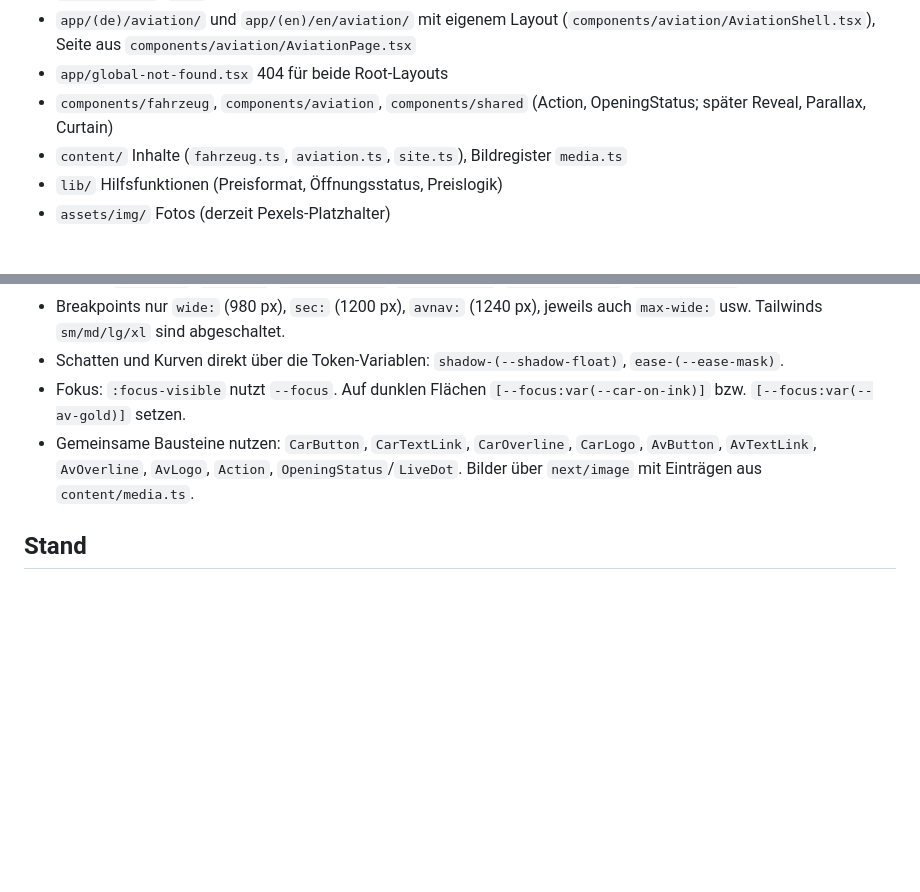
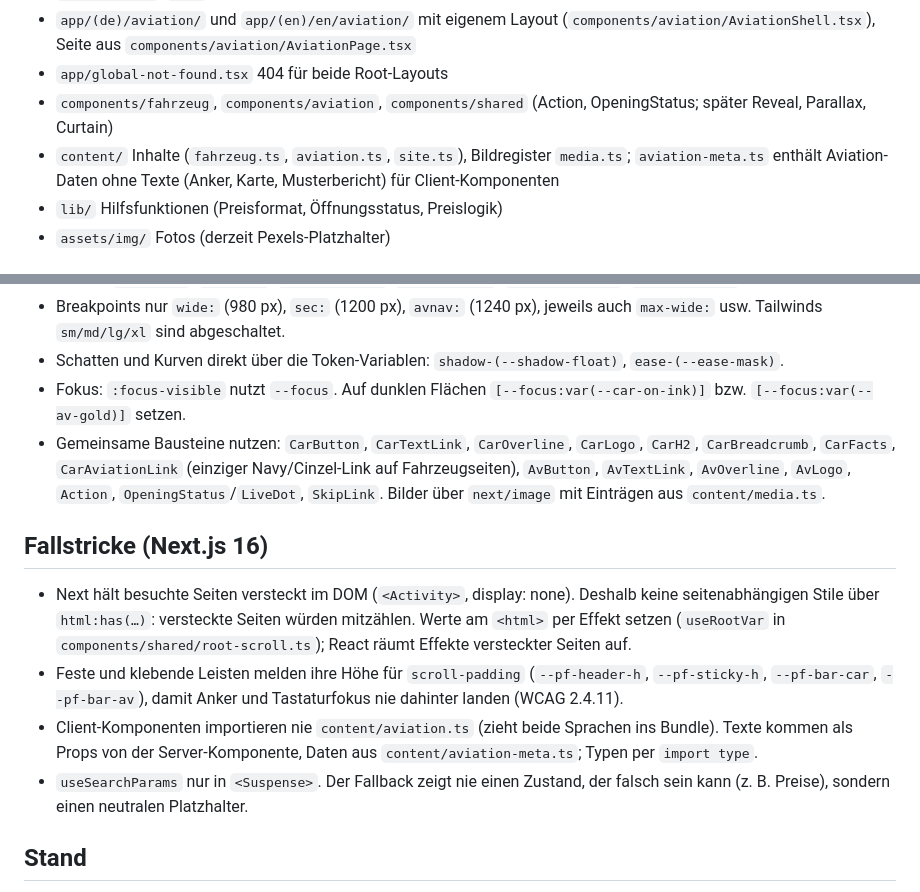
Before and after one commit to Fraa16/paintfix, a Markdown page: CLAUDE.md, 2 parts joined by grey strips. Drawn GitHub-style; blank space fills up the shorter version.

Commit message:
Document Next.js 16 pitfalls and shared components in CLAUDE.md
Co-Authored-By: Claude Opus 5.5 <noreply@anthropic.com>
Claude-Session: https://claude.ai/code/session_01Ez1TNvexnA7vwkefvvpsoo

```diff
--- a/CLAUDE.md
+++ b/CLAUDE.md
@@ -30,7 +30,7 @@ Next.js 16 weicht von älteren Versionen ab. Vor neuen APIs die Doku in `node_mo
 - `app/(de)/aviation/` und `app/(en)/en/aviation/` mit eigenem Layout (`components/aviation/AviationShell.tsx`), Seite aus `components/aviation/AviationPage.tsx`
 - `app/global-not-found.tsx` 404 für beide Root-Layouts
 - `components/fahrzeug`, `components/aviation`, `components/shared` (Action, OpeningStatus; später Reveal, Parallax, Curtain)
-- `content/` Inhalte (`fahrzeug.ts`, `aviation.ts`, `site.ts`), Bildregister `media.ts`
+- `content/` Inhalte (`fahrzeug.ts`, `aviation.ts`, `site.ts`), Bildregister `media.ts`; `aviation-meta.ts` enthält Aviation-Daten ohne Texte (Anker, Karte, Musterbericht) für Client-Komponenten
 - `lib/` Hilfsfunktionen (Preisformat, Öffnungsstatus, Preislogik)
 - `assets/img/` Fotos (derzeit Pexels-Platzhalter)
 
@@ -56,7 +56,14 @@ Next.js 16 weicht von älteren Versionen ab. Vor neuen APIs die Doku in `node_mo
 - Breakpoints nur `wide:` (980 px), `sec:` (1200 px), `avnav:` (1240 px), jeweils auch `max-wide:` usw. Tailwinds `sm/md/lg/xl` sind abgeschaltet.
 - Schatten und Kurven direkt über die Token-Variablen: `shadow-(--shadow-float)`, `ease-(--ease-mask)`.
 - Fokus: `:focus-visible` nutzt `--focus`. Auf dunklen Flächen `[--focus:var(--car-on-ink)]` bzw. `[--focus:var(--av-gold)]` setzen.
-- Gemeinsame Bausteine nutzen: `CarButton`, `CarTextLink`, `CarOverline`, `CarLogo`, `AvButton`, `AvTextLink`, `AvOverline`, `AvLogo`, `Action`, `OpeningStatus`/`LiveDot`. Bilder über `next/image` mit Einträgen aus `content/media.ts`.
+- Gemeinsame Bausteine nutzen: `CarButton`, `CarTextLink`, `CarOverline`, `CarLogo`, `CarH2`, `CarBreadcrumb`, `CarFacts`, `CarAviationLink` (einziger Navy/Cinzel-Link auf Fahrzeugseiten), `AvButton`, `AvTextLink`, `AvOverline`, `AvLogo`, `Action`, `OpeningStatus`/`LiveDot`, `SkipLink`. Bilder über `next/image` mit Einträgen aus `content/media.ts`.
+
+## Fallstricke (Next.js 16)
+
+- Next hält besuchte Seiten versteckt im DOM (`<Activity>`, display: none). Deshalb keine seitenabhängigen Stile über `html:has(…)`: versteckte Seiten würden mitzählen. Werte am `<html>` per Effekt setzen (`useRootVar` in `components/shared/root-scroll.ts`); React räumt Effekte versteckter Seiten auf.
+- Feste und klebende Leisten melden ihre Höhe für `scroll-padding` (`--pf-header-h`, `--pf-sticky-h`, `--pf-bar-car`, `--pf-bar-av`), damit Anker und Tastaturfokus nie dahinter landen (WCAG 2.4.11).
+- Client-Komponenten importieren nie `content/aviation.ts` (zieht beide Sprachen ins Bundle). Texte kommen als Props von der Server-Komponente, Daten aus `content/aviation-meta.ts`; Typen per `import type`.
+- `useSearchParams` nur in `<Suspense>`. Der Fallback zeigt nie einen Zustand, der falsch sein kann (z. B. Preise), sondern einen neutralen Platzhalter.
 
 ## Stand
 
```
